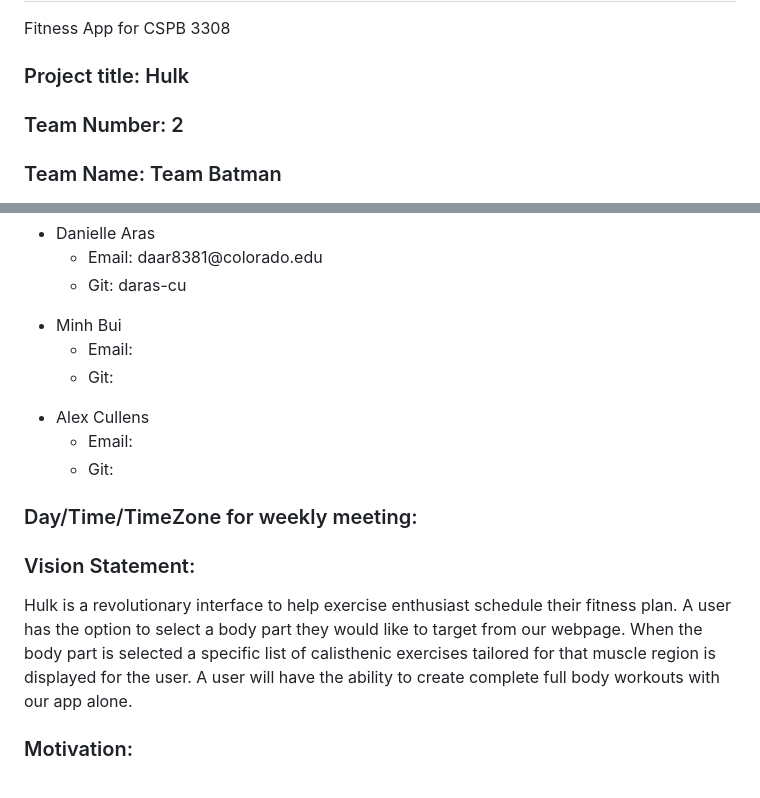
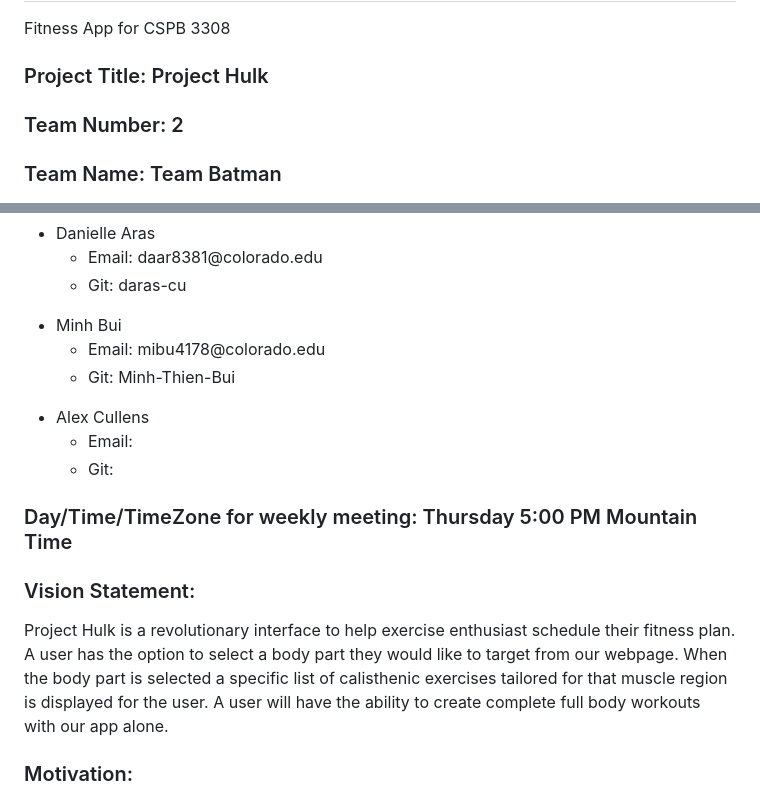
Before and after one commit to anonalyx/Hulk, a Markdown page: README.md, 2 parts joined by grey strips. Rendered like a GitHub page.

```diff
--- a/README.md
+++ b/README.md
@@ -1,7 +1,7 @@
 # Hulk
 Fitness App for CSPB 3308
 
-### Project title: Hulk
+### Project Title: Project Hulk
 
 ### Team Number: 2
 
@@ -26,8 +26,8 @@ Fitness App for CSPB 3308
     </ul>
   <li>Minh Bui</li>
     <ul>
-        <li>Email: </li>
-        <li>Git: </li>
+        <li>Email: mibu4178@colorado.edu</li>
+        <li>Git: Minh-Thien-Bui</li>
     </ul>
   <li>Alex Cullens</li>
     <ul>
@@ -36,10 +36,10 @@ Fitness App for CSPB 3308
     </ul>
   </ul>
 
-### Day/Time/TimeZone for weekly meeting:
+### Day/Time/TimeZone for weekly meeting: Thursday 5:00 PM Mountain Time
 
 ### Vision Statement:
-Hulk is a revolutionary interface to help exercise enthusiast schedule their fitness plan. A user has the option to select a body part they would like to target from our webpage. When the body part is selected a specific list of calisthenic exercises tailored for that muscle region is displayed for the user. A user will have the ability to create complete full body workouts with our app alone.
+Project Hulk is a revolutionary interface to help exercise enthusiast schedule their fitness plan. A user has the option to select a body part they would like to target from our webpage. When the body part is selected a specific list of calisthenic exercises tailored for that muscle region is displayed for the user. A user will have the ability to create complete full body workouts with our app alone.
 
 ### Motivation:
 This project idea provides a straightforward product that we can use to gain hands on experience with the knowledge we learn in class.  We will be able to practice building and designing interactive webpages utilizing the frontend and backend frameworks taught in 3308. We will also be able to practice using SQL databases which will hold all of our exercise data. In addition to the programming knowledge gained from this project we will gain valuable experience practicing Agile development in a group setting.
```
